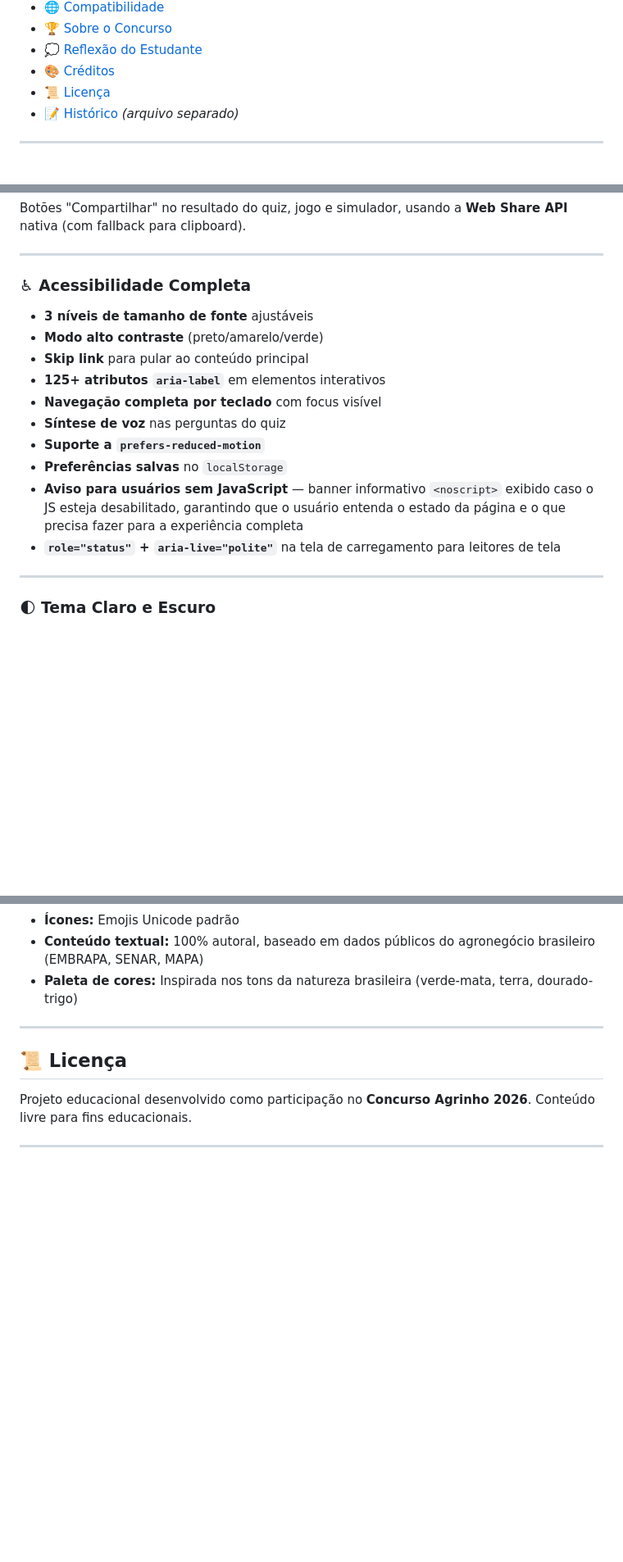
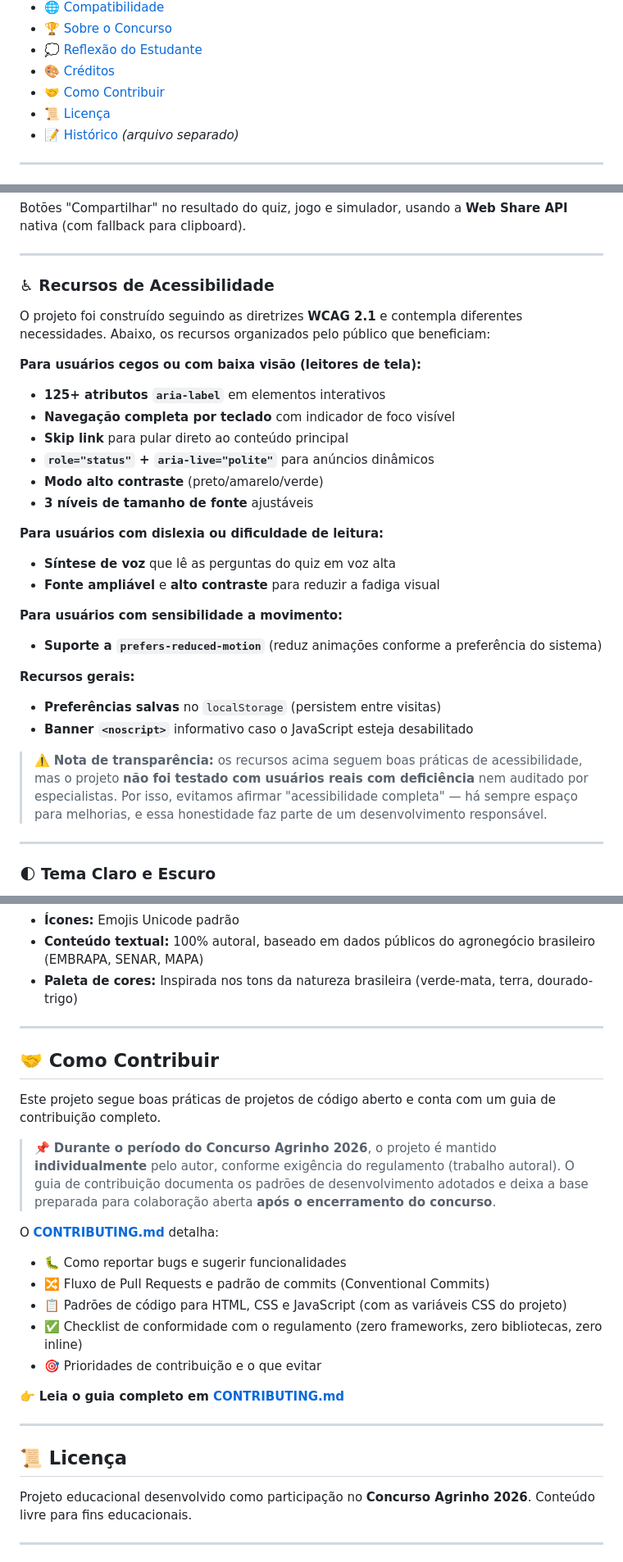
Before and after one commit to JAOG1V1/agrinho-2026, a Markdown page: README.md, 3 parts joined by grey strips. Shown at 82% size. Rendered like a GitHub page; blank space fills up the shorter version.

Commit message:
docs: adiciona secao de contribuicao e revisa secao de acessibilidade

```diff
--- a/README.md
+++ b/README.md
@@ -74,6 +74,7 @@ Site interativo educacional desenvolvido para o **Concurso Agrinho 2026**, na **
 - [🏆 Sobre o Concurso](#-sobre-o-concurso)
 - [💭 Reflexão do Estudante](#-reflexão-do-estudante)
 - [🎨 Créditos](#-créditos)
+- [🤝 Como Contribuir](#-como-contribuir)
 - [📜 Licença](#-licença)
 - [📝 Histórico](CHANGELOG.md) _(arquivo separado)_
 
@@ -289,18 +291,30 @@ Botões "Compartilhar" no resultado do quiz, jogo e simulador, usando a **Web Sh
 
 ---
 
-### ♿ Acessibilidade Completa
+### ♿ Recursos de Acessibilidade
 
+O projeto foi construído seguindo as diretrizes **WCAG 2.1** e contempla diferentes necessidades. Abaixo, os recursos organizados pelo público que beneficiam:
+
+**Para usuários cegos ou com baixa visão (leitores de tela):**
+- **125+ atributos `aria-label`** em elementos interativos
+- **Navegação completa por teclado** com indicador de foco visível
+- **Skip link** para pular direto ao conteúdo principal
+- **`role="status"` + `aria-live="polite"`** para anúncios dinâmicos
+- **Modo alto contraste** (preto/amarelo/verde)
 - **3 níveis de tamanho de fonte** ajustáveis
-- **Modo alto contraste** (preto/amarelo/verde)
-- **Skip link** para pular ao conteúdo principal
-- **125+ atributos `aria-label`** em elementos interativos
-- **Navegação completa por teclado** com focus visível
-- **Síntese de voz** nas perguntas do quiz
-- **Suporte a `prefers-reduced-motion`**
-- **Preferências salvas** no `localStorage`
-- **Aviso para usuários sem JavaScript** — banner informativo `<noscript>` exibido caso o JS esteja desabilitado, garantindo que o usuário entenda o estado da página e o que precisa fazer para a experiência completa
-- **`role="status"` + `aria-live="polite"`** na tela de carregamento para leitores de tela
+
+**Para usuários com dislexia ou dificuldade de leitura:**
+- **Síntese de voz** que lê as perguntas do quiz em voz alta
+- **Fonte ampliável** e **alto contraste** para reduzir a fadiga visual
+
+**Para usuários com sensibilidade a movimento:**
+- **Suporte a `prefers-reduced-motion`** (reduz animações conforme a preferência do sistema)
+
+**Recursos gerais:**
+- **Preferências salvas** no `localStorage` (persistem entre visitas)
+- **Banner `<noscript>`** informativo caso o JavaScript esteja desabilitado
+
+> ⚠️ **Nota de transparência:** os recursos acima seguem boas práticas de acessibilidade, mas o projeto **não foi testado com usuários reais com deficiência** nem auditado por especialistas. Por isso, evitamos afirmar "acessibilidade completa" — há sempre espaço para melhorias, e essa honestidade faz parte de um desenvolvimento responsável.
 
 ---
 
@@ -925,6 +939,24 @@ A tecnologia, no fim das contas, é só uma ferramenta. O que importa é o que a
 
 ---
 
+## 🤝 Como Contribuir
+
+Este projeto segue boas práticas de projetos de código aberto e conta com um guia de contribuição completo.
+
+> 📌 **Durante o período do Concurso Agrinho 2026**, o projeto é mantido **individualmente** pelo autor, conforme exigência do regulamento (trabalho autoral). O guia de contribuição documenta os padrões de desenvolvimento adotados e deixa a base preparada para colaboração aberta **após o encerramento do concurso**.
+
+O **[CONTRIBUTING.md](./CONTRIBUTING.md)** detalha:
+
+- 🐛 Como reportar bugs e sugerir funcionalidades
+- 🔀 Fluxo de Pull Requests e padrão de commits (Conventional Commits)
+- 📋 Padrões de código para HTML, CSS e JavaScript (com as variáveis CSS do projeto)
+- ✅ Checklist de conformidade com o regulamento (zero frameworks, zero bibliotecas, zero inline)
+- 🎯 Prioridades de contribuição e o que evitar
+
+👉 **Leia o guia completo em [CONTRIBUTING.md](./CONTRIBUTING.md)**
+
+---
+
 ## 📜 Licença
 
 Projeto educacional desenvolvido como participação no **Concurso Agrinho 2026**. Conteúdo livre para fins educacionais.
```
Also changed, not shown: other parts of README.md (+1 -0 lines).
